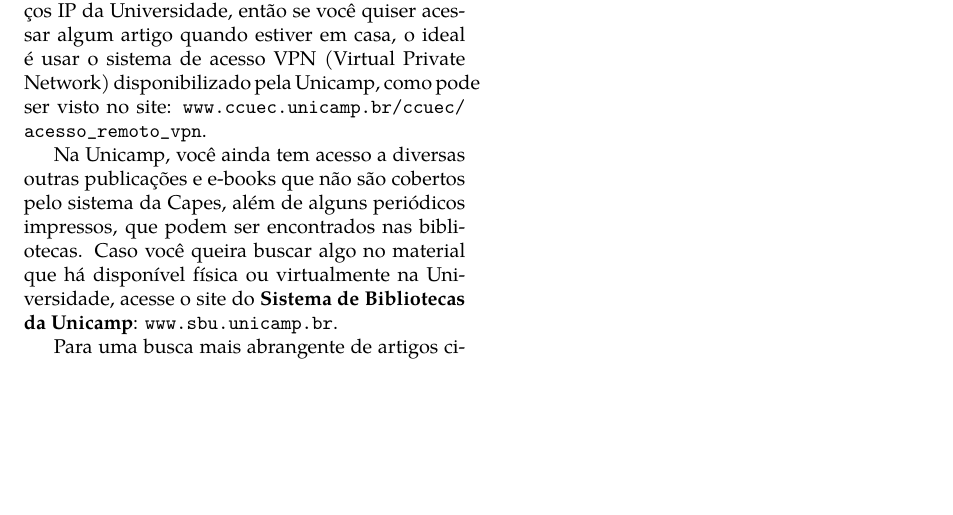
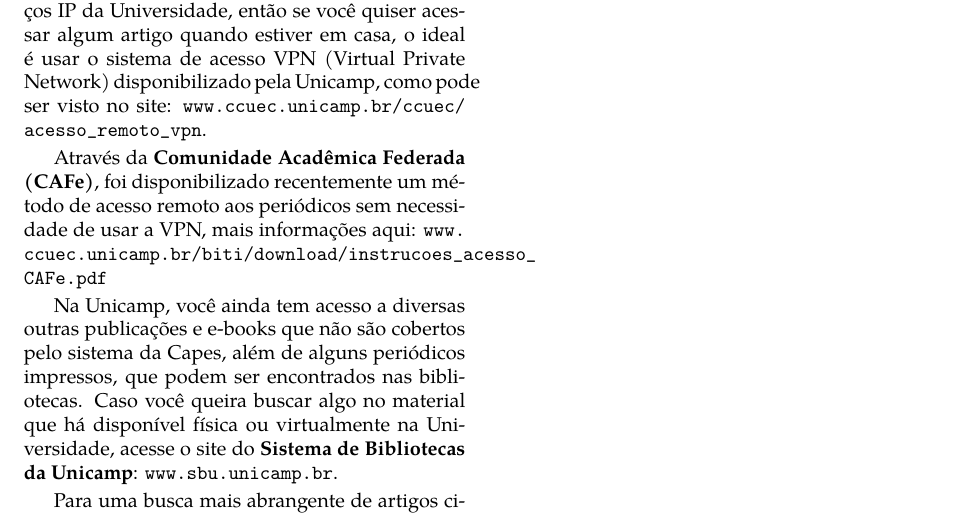
Before and after one commit to cacounicamp/Manual-do-Bixo, a LaTeX book (manual_do_bixo.tex, which reads unicamp/artigos.tex): part of page 42 of 61, cut so that both start at the same text, the shorter picture padded with empty space. Compiled offline with pdfLaTeX.

Commit message:
Acesso remoto a periódicos

```diff
--- a/unicamp/artigos.tex
+++ b/unicamp/artigos.tex
@@ -19,6 +19,10 @@ de acesso só é possível a partir de endereços IP da Universidade, então se
 quiser acessar algum artigo quando estiver em casa, o ideal é usar o sistema de
 acesso VPN (Virtual Private Network) disponibilizado pela Unicamp, como pode ser
 visto no site: \url{www.ccuec.unicamp.br/ccuec/acesso_remoto_vpn}.
+
+Através da \textbf{Comunidade Acadêmica Federada (CAFe)}, foi disponibilizado
+recentemente um método de acesso remoto aos periódicos sem necessidade de usar a
+VPN, mais informações aqui: \url{www.ccuec.unicamp.br/biti/download/instrucoes_acesso_CAFe.pdf}
 
 Na Unicamp, você ainda tem acesso a diversas outras publicações e e-books que
 não são cobertos pelo sistema da Capes, além de alguns periódicos impressos, que
```
Also changed, not shown: README.md.
